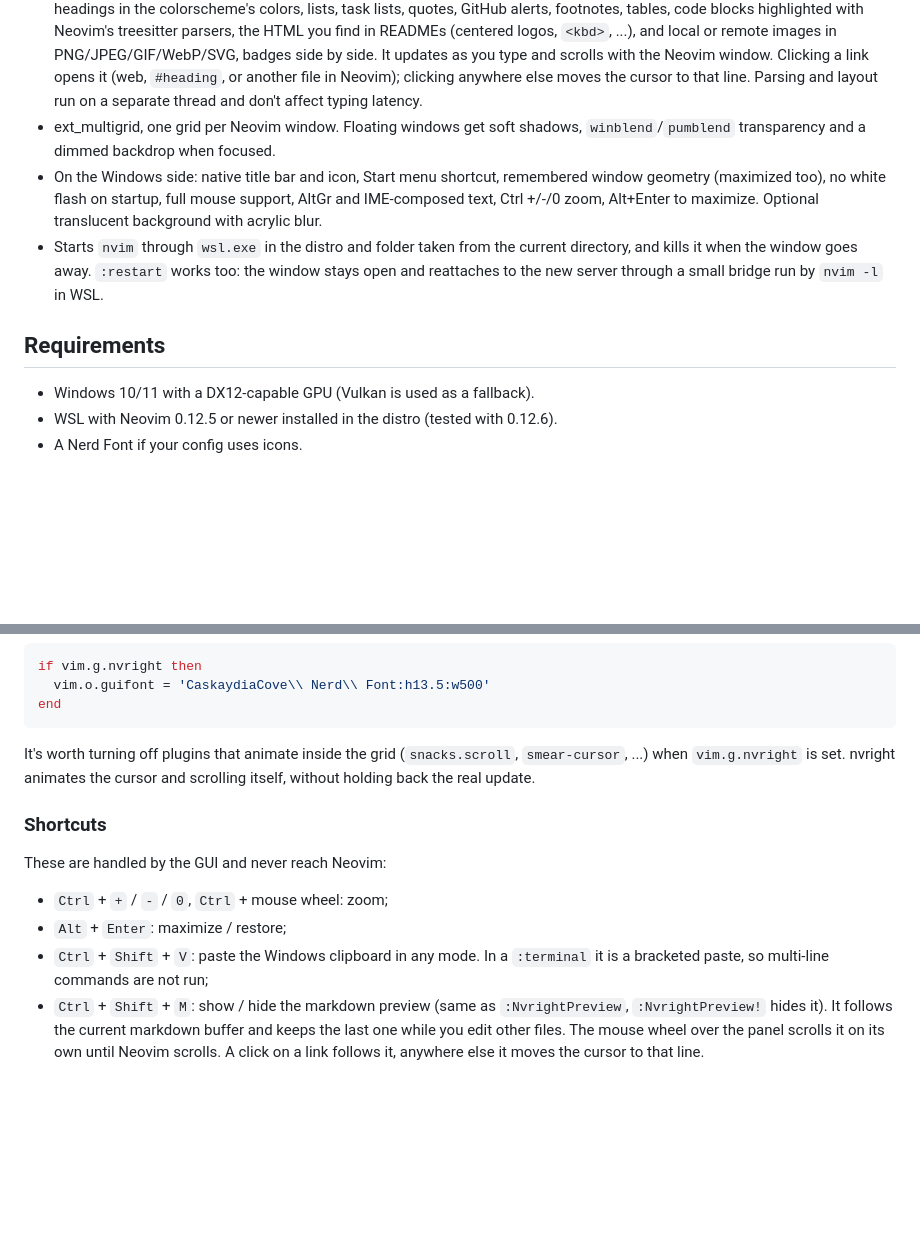
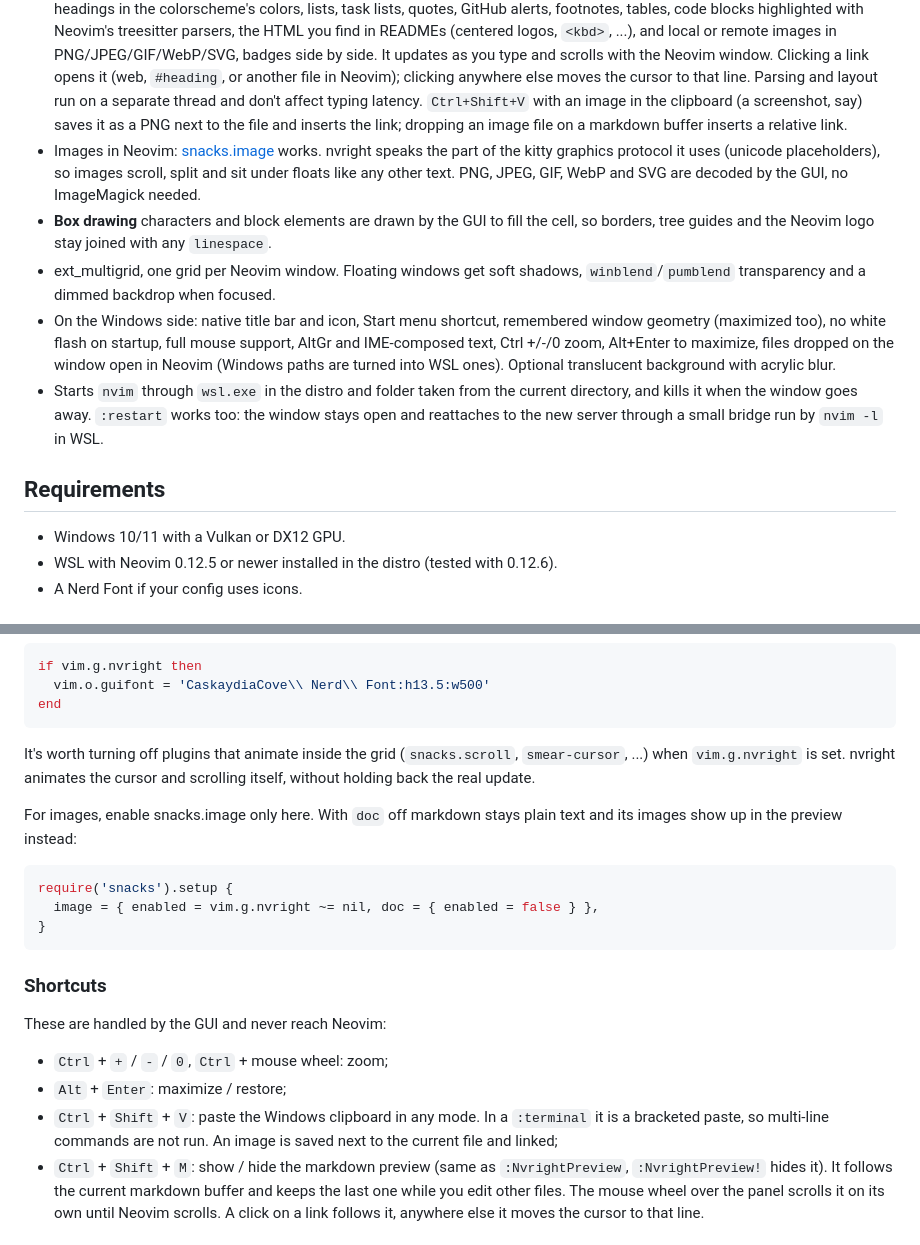
Before and after one commit to johnright/nvright, a Markdown page: README.md, 2 parts joined by grey strips. Drawn GitHub-style; blank space fills up the shorter version.

````diff
--- a/README.md
+++ b/README.md
@@ -49,14 +53,25 @@ Neovim itself. Use `--latency` to measure it on yours.
   you type and scrolls with the Neovim window. Clicking a link opens it (web,
   `#heading`, or another file in Neovim); clicking anywhere else moves the
   cursor to that line. Parsing and layout run on a separate thread and don't
-  affect typing latency.
+  affect typing latency. `Ctrl+Shift+V` with an image in the clipboard (a
+  screenshot, say) saves it as a PNG next to the file and inserts the link;
+  dropping an image file on a markdown buffer inserts a relative link.
+- Images in Neovim: [snacks.image](https://github.com/folke/snacks.nvim/blob/main/docs/image.md)
+  works. nvright speaks the part of the kitty graphics protocol it uses
+  (unicode placeholders), so images scroll, split and sit under floats like
+  any other text. PNG, JPEG, GIF, WebP and SVG are decoded by the GUI, no
+  ImageMagick needed.
+- **Box drawing** characters and block elements are drawn by the GUI to fill
+  the cell, so borders, tree guides and the Neovim logo stay joined with any
+  `linespace`.
 - ext_multigrid, one grid per Neovim window. Floating windows get soft
   shadows, `winblend`/`pumblend` transparency and a dimmed backdrop when
   focused.
 - On the Windows side: native title bar and icon, Start menu shortcut, remembered
   window geometry (maximized too), no white flash on startup, full mouse
   support, AltGr and IME-composed text, Ctrl +/-/0 zoom, Alt+Enter to
-  maximize. Optional translucent background with acrylic blur.
+  maximize, files dropped on the window open in Neovim (Windows paths are
+  turned into WSL ones). Optional translucent background with acrylic blur.
 - Starts `nvim` through `wsl.exe` in the distro and folder taken from
   the current directory, and kills it when the window goes away. `:restart`
   works too: the window stays open and reattaches to the new server through a
@@ -64,7 +79,7 @@ Neovim itself. Use `--latency` to measure it on yours.
 
 ## Requirements
 
-- Windows 10/11 with a DX12-capable GPU (Vulkan is used as a fallback).
+- Windows 10/11 with a Vulkan or DX12 GPU.
 - WSL with Neovim 0.12.5 or newer installed in the distro (tested with 0.12.6).
 - A Nerd Font if your config uses icons.
 
@@ -169,6 +184,15 @@ It's worth turning off plugins that animate inside the grid (`snacks.scroll`,
 `smear-cursor`, ...) when `vim.g.nvright` is set. nvright animates the
 cursor and scrolling itself, without holding back the real update.
 
+For images, enable snacks.image only here. With `doc` off markdown stays plain
+text and its images show up in the preview instead:
+
+```lua
+require('snacks').setup {
+  image = { enabled = vim.g.nvright ~= nil, doc = { enabled = false } },
+}
+```
+
 ### Shortcuts
 
 These are handled by the GUI and never reach Neovim:
@@ -176,7 +200,8 @@ These are handled by the GUI and never reach Neovim:
 - `Ctrl` + `+` / `-` / `0`, `Ctrl` + mouse wheel: zoom;
 - `Alt` + `Enter`: maximize / restore;
 - `Ctrl` + `Shift` + `V`: paste the Windows clipboard in any mode. In a
-  `:terminal` it is a bracketed paste, so multi-line commands are not run;
+  `:terminal` it is a bracketed paste, so multi-line commands are not run.
+  An image is saved next to the current file and linked;
 - `Ctrl` + `Shift` + `M`: show / hide the markdown preview (same as
   `:NvrightPreview`, `:NvrightPreview!` hides it). It follows the
   current markdown buffer and keeps the last one while you edit other files.
````
Also changed, not shown: other parts of README.md (+11 -3 lines), ROADMAP.md (+1 -1 lines), assets/screenshots/preview.png (added), 3 other files.
